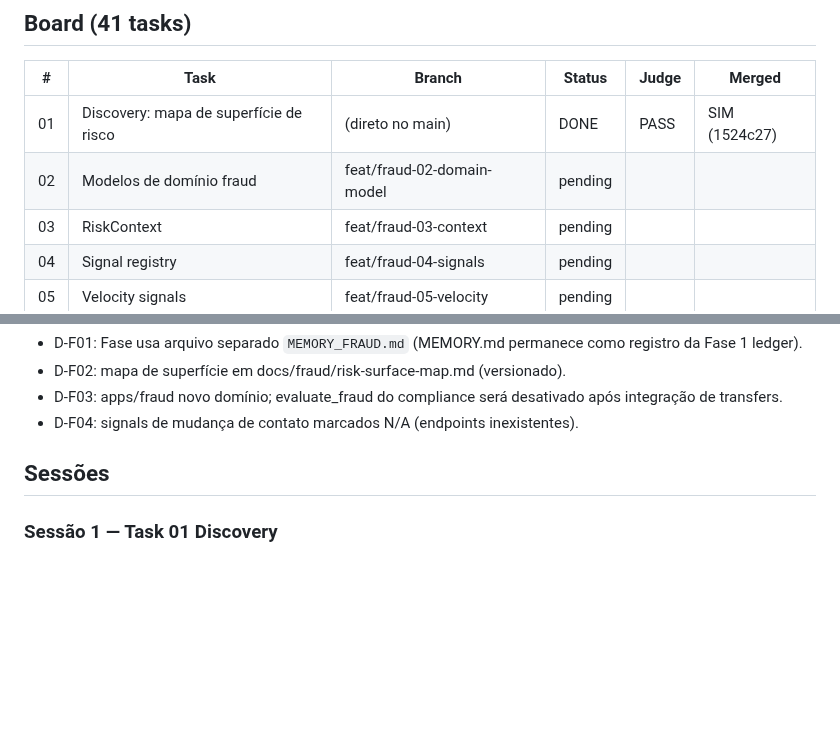
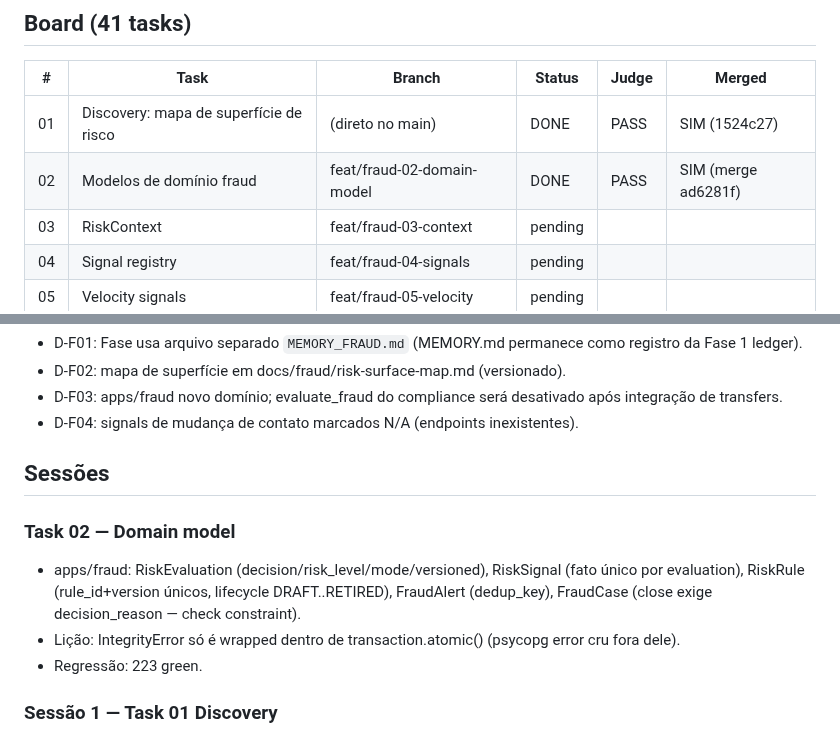
Before and after one commit to gugaucb/bankio, a Markdown page: MEMORY_FRAUD.md, 2 parts joined by grey strips. Rendered like a GitHub page; blank space fills up the shorter version.

Commit message:
docs(fraud): task 02 complete

```diff
--- a/MEMORY_FRAUD.md
+++ b/MEMORY_FRAUD.md
@@ -8,7 +8,7 @@ Protocolo: DISCOVER → CRITÉRIOS → BRANCH `feat/fraud-XX-*` → IMPLEMENT
 | # | Task | Branch | Status | Judge | Merged |
 |---|------|--------|--------|-------|--------|
 | 01 | Discovery: mapa de superfície de risco | (direto no main) | DONE | PASS | SIM (1524c27) |
-| 02 | Modelos de domínio fraud | feat/fraud-02-domain-model | pending | | |
+| 02 | Modelos de domínio fraud | feat/fraud-02-domain-model | DONE | PASS | SIM (merge ad6281f) |
 | 03 | RiskContext | feat/fraud-03-context | pending | | |
 | 04 | Signal registry | feat/fraud-04-signals | pending | | |
 | 05 | Velocity signals | feat/fraud-05-velocity | pending | | |
@@ -65,6 +65,10 @@ Protocolo: DISCOVER → CRITÉRIOS → BRANCH `feat/fraud-XX-*` → IMPLEMENT
 - D-F04: signals de mudança de contato marcados N/A (endpoints inexistentes).
 
 ## Sessões
+### Task 02 — Domain model
+- apps/fraud: RiskEvaluation (decision/risk_level/mode/versioned), RiskSignal (fato único por evaluation), RiskRule (rule_id+version únicos, lifecycle DRAFT..RETIRED), FraudAlert (dedup_key), FraudCase (close exige decision_reason — check constraint).
+- Lição: IntegrityError só é wrapped dentro de transaction.atomic() (psycopg error cru fora dele).
+- Regressão: 223 green.
 ### Sessão 1 — Task 01 Discovery
 - Git pre-flight: main limpa @41dee3b.
 - Mapa de risco salvo em docs/fraud/risk-surface-map.md.
```
